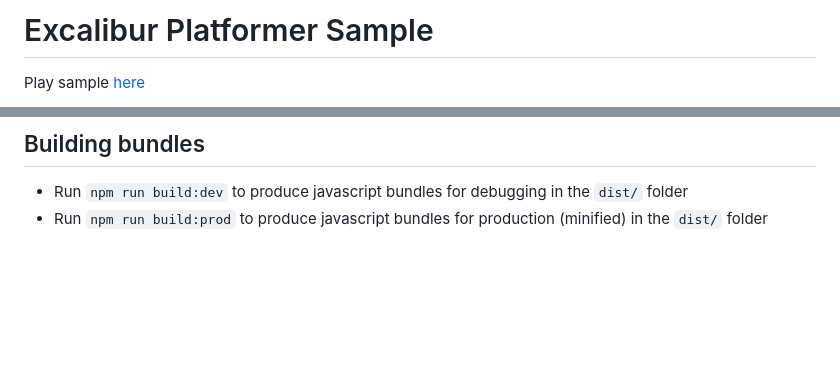
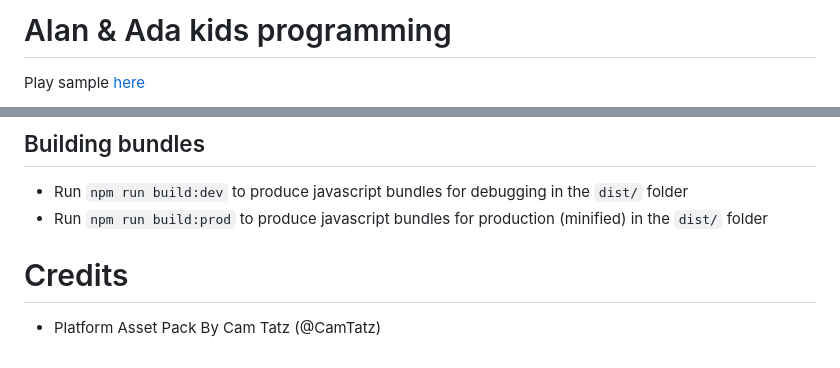
Before and after one commit to excaliburjs/sample-platformer, a Markdown page: readme.md, 2 parts joined by grey strips. GitHub-like rendering; blank space fills up the shorter version.

```diff
--- a/readme.md
+++ b/readme.md
@@ -1,4 +1,4 @@
-# Excalibur Platformer Sample
+# Alan & Ada kids programming
 
 Play sample [here](https://excaliburjs.com/sample-platformer)
 
@@ -16,3 +16,7 @@ Play sample [here](https://excaliburjs.com/sample-platformer)
 
 * Run `npm run build:dev` to produce javascript bundles for debugging in the `dist/` folder
 * Run `npm run build:prod` to produce javascript bundles for production (minified) in the `dist/` folder
+
+# Credits
+
+* Platform Asset Pack By Cam Tatz (@CamTatz)
```
Also changed, not shown: res/Door_Closed_Dark_Top_Round.png (added), res/Door_Open_Dark_Top_Round.png (added), res/Grass_Tile_Flat.png (added), res/Grass_Tile_Half_Flat-01.png (added), res/Grass_Tile_lower.png (added), 9 other files.
